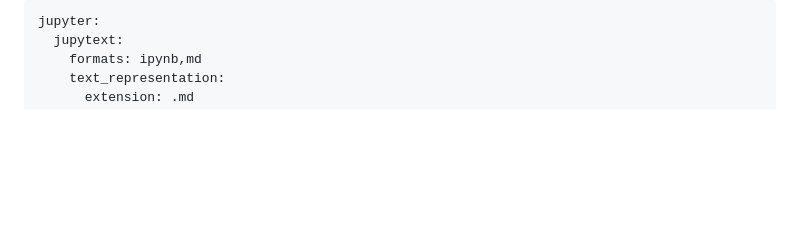
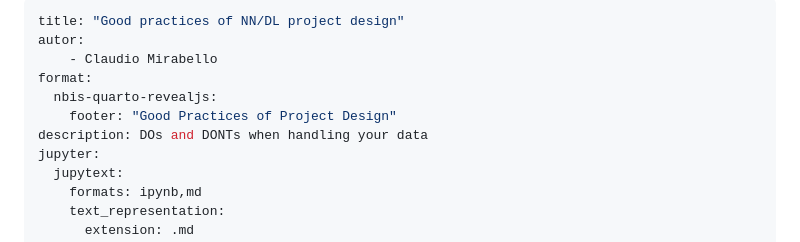
Before and after one commit to NBISweden/workshop_NN_DL, a Markdown page: good_practices/good_practices_project_design.md, the part around the change. Drawn GitHub-style; blank space fills up the shorter version.

```diff
--- a/good_practices/good_practices_project_design.md
+++ b/good_practices/good_practices_project_design.md
@@ -1,4 +1,11 @@
 ---
+title: "Good practices of NN/DL project design"
+autor:
+    - Claudio Mirabello
+format:
+  nbis-quarto-revealjs:
+    footer: "Good Practices of Project Design"
+description: DOs and DONTs when handling your data
 jupyter:
   jupytext:
     formats: ipynb,md
```
Also changed, not shown: basics/pytorch_intro/introduction_to_pytorch_1.md (+5 -0 lines), basics/pytorch_intro/introduction_to_pytorch_2.md (+5 -0 lines).
